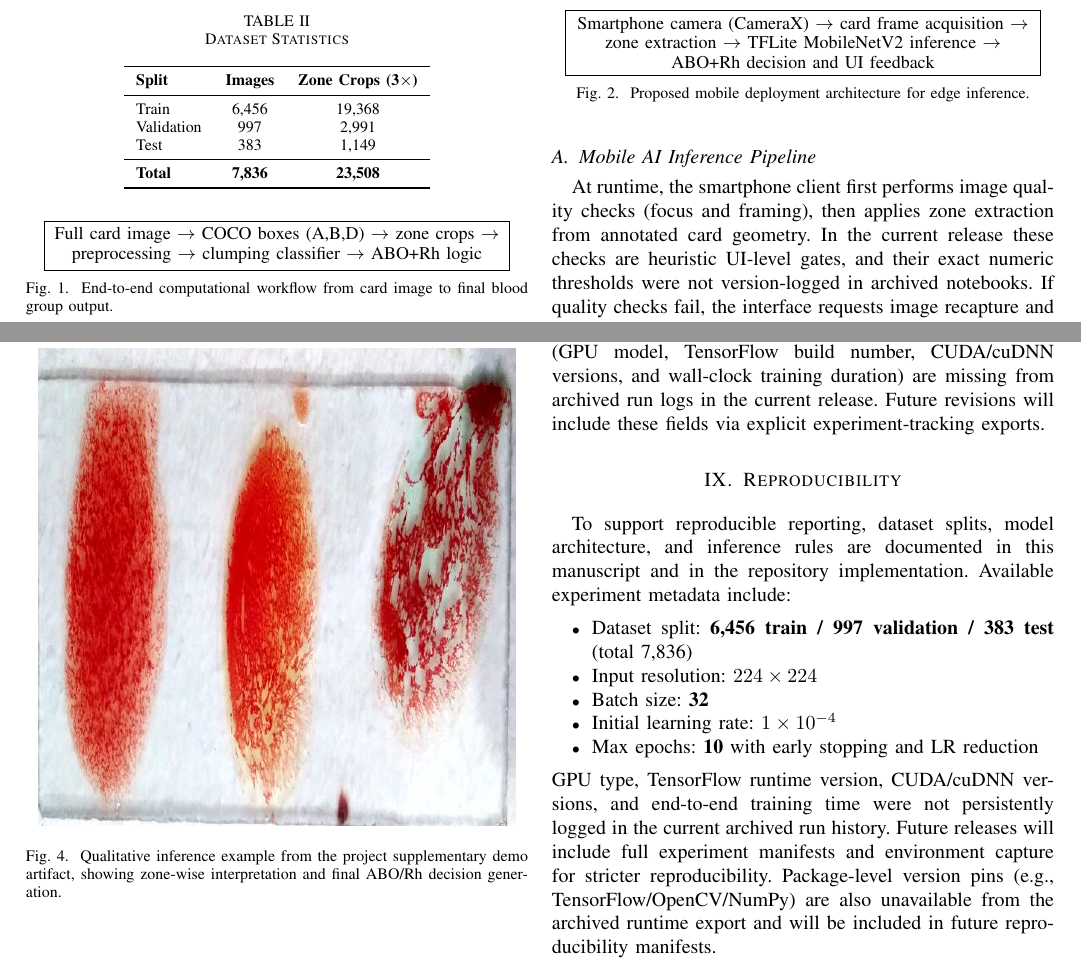
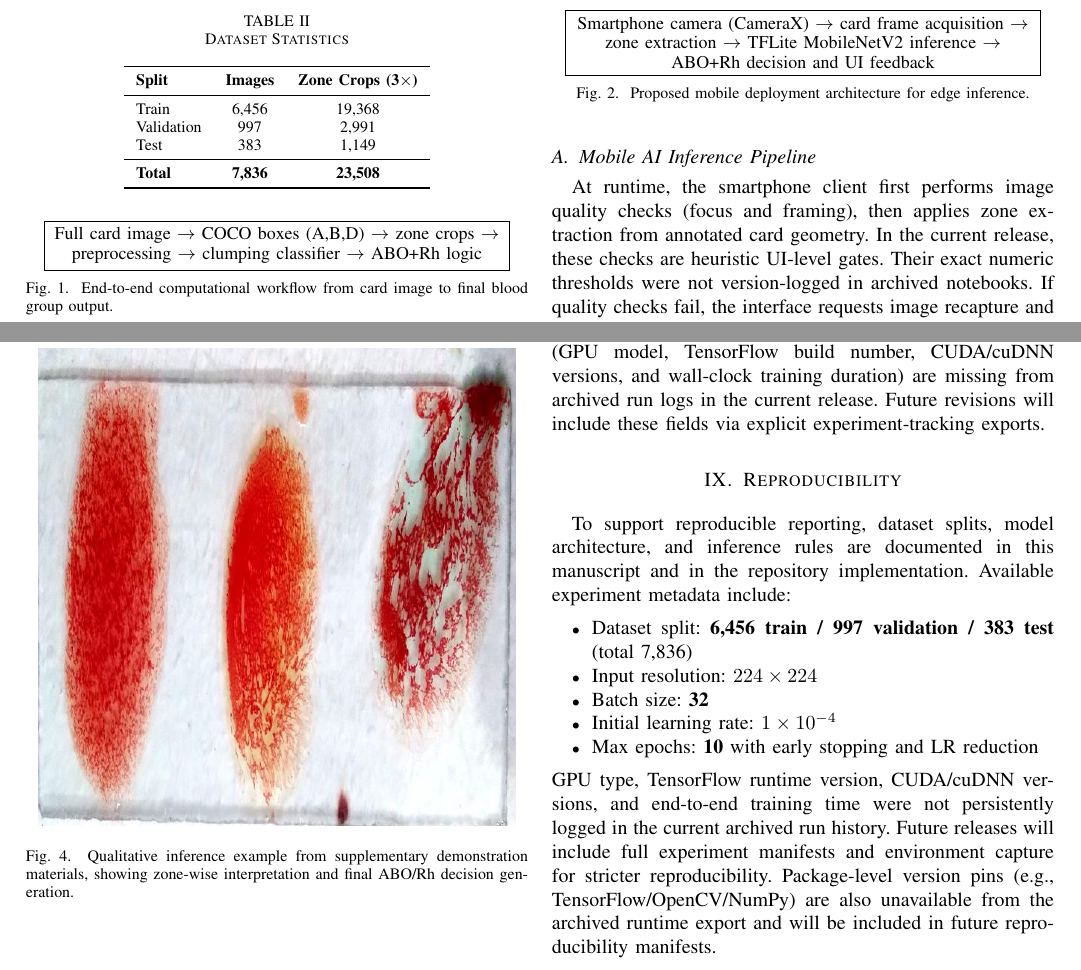
Before and after one commit to sayonmitra-tech/AI_Blood_Group_detection, a LaTeX paper (IEEE_Paper.tex): two parts of pages 2 and 3 of 4, joined at a grey line, cut so that both start at the same text. Compiled offline with pdfLaTeX.

Commit message:
docs: improve clarity in mobile pipeline and figure caption phrasing
Agent-Logs-Url: https://github.com/sayonmitra-tech/AI_Blood_Group_detection/sessions/5a5b7774-29a3-4c48-8683-b0146232ffe2

Co-authored-by: sayonmitra-tech <265698280+sayonmitra-tech@users.noreply.github.com>

```diff
--- a/IEEE_Paper.tex
+++ b/IEEE_Paper.tex
@@ -143,7 +143,7 @@ The deployment path uses TensorFlow Lite for on-device inference. A typical Andr
 \end{figure}
 
 \subsection{Mobile AI Inference Pipeline}
-At runtime, the smartphone client first performs image quality checks (focus and framing), then applies zone extraction from annotated card geometry. In the current release these checks are heuristic UI-level gates, and their exact numeric thresholds were not version-logged in archived notebooks. If quality checks fail, the interface requests image recapture and suppresses automated blood-group output until a usable frame is obtained. Each zone is resized to $224\times224$ and normalized before MobileNetV2 inference. The three zone outputs are transformed into binary reactions and mapped by deterministic ABO/Rh rules. This hybrid design keeps medical decision logic interpretable while retaining deep-model adaptability for visual pattern recognition.
+At runtime, the smartphone client first performs image quality checks (focus and framing), then applies zone extraction from annotated card geometry. In the current release, these checks are heuristic UI-level gates. Their exact numeric thresholds were not version-logged in archived notebooks. If quality checks fail, the interface requests image recapture and suppresses automated blood-group output until a usable frame is obtained. Each zone is resized to $224\times224$ and normalized before MobileNetV2 inference. The three zone outputs are transformed into binary reactions and mapped by deterministic ABO/Rh rules. This hybrid design keeps medical decision logic interpretable while retaining deep-model adaptability for visual pattern recognition.
 
 \section{Results}
 \subsection{Quantitative Performance}
@@ -195,7 +195,7 @@ Supplementary qualitative outputs used in this analysis are provided in the publ
 \begin{figure}[htbp]
   \centering
   \includegraphics[width=0.95\columnwidth]{assets/figures/demo_inference_output.jpg}
-  \caption{Qualitative inference example from the project supplementary demo artifact, showing zone-wise interpretation and final ABO/Rh decision generation.}
+  \caption{Qualitative inference example from supplementary demonstration materials, showing zone-wise interpretation and final ABO/Rh decision generation.}
   \label{fig:ai_output}
 \end{figure}
 
```
